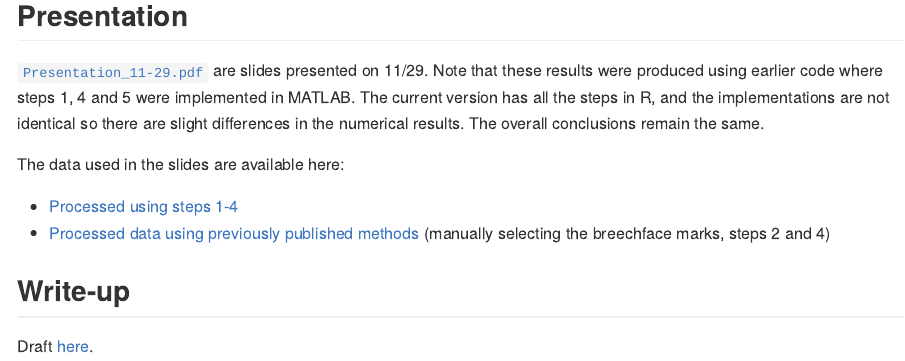
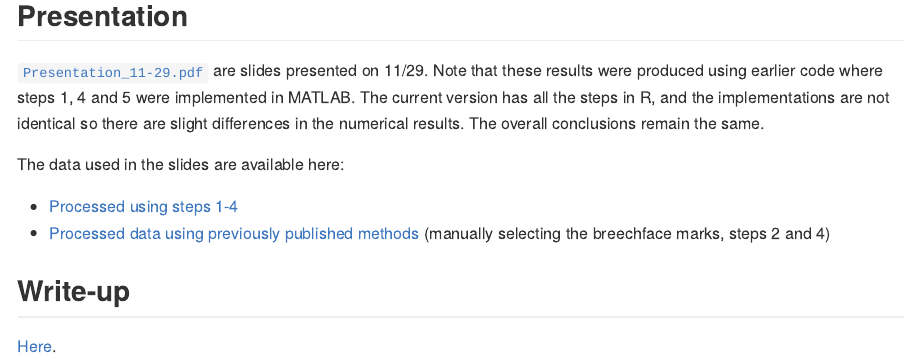
Before and after one commit to xhtai/NBIDE-cartridges, an R Markdown document (README.Rmd): the page in a window 1100 px wide, from 2190 px down. The pictures show the output file README.md that the author committed with the source, drawn offline in the style of GitHub.

Commit message:
update write-up

```diff
--- a/README.Rmd
+++ b/README.Rmd
@@ -49,4 +49,4 @@ The data used in the slides are available here:
 * [Processed data using previously published methods](https://app.box.com/s/o0dguefk95dy6zl3q9ypf08ksjbyl6wo) (manually selecting the breechface marks, steps 2 and 4)
 
 ## Write-up
-Draft [here](https://github.com/xhtai/NBIDE-cartridges/blob/master/cartridge_cases.pdf).
+[Here](https://github.com/xhtai/NBIDE-cartridges/blob/master/ADA_report.pdf).
```
Also changed, not shown: ADA_report.pdf (added), README.md.
